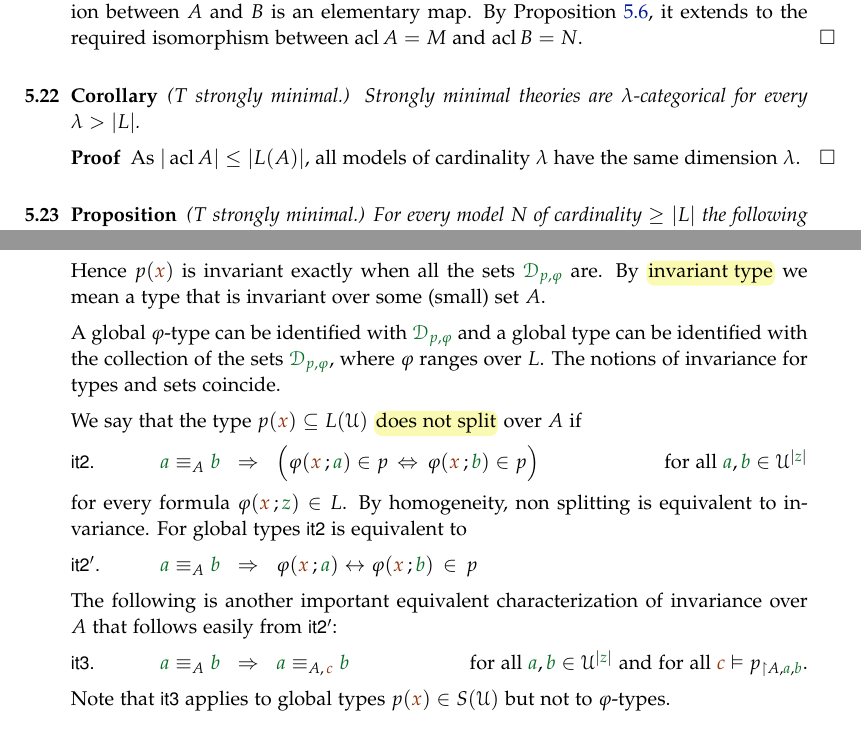
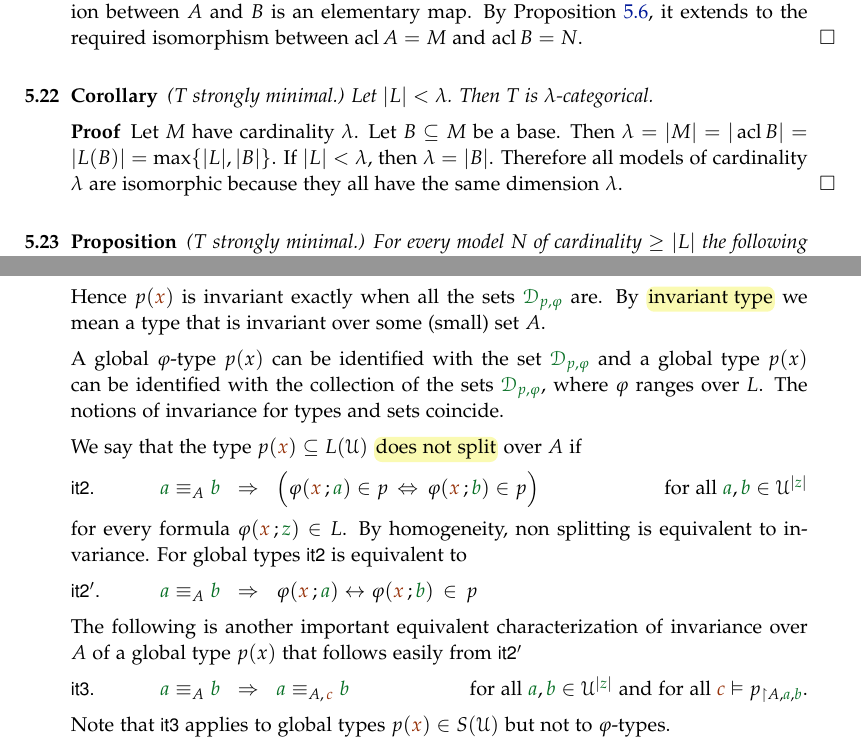
Before and after one commit to domenicozambella/creche, a LaTeX thesis (creche.tex, which reads geometry.tex, invariant.tex): two parts of pages 37 and 48 of 80, joined at a grey line, cut so that both start at the same text. Compiled offline with pdfLaTeX.

```diff
--- a/geometry.tex
+++ b/geometry.tex
@@ -397,10 +397,14 @@
 \end{proof}
 
 \begin{corollary}
-($T$ strongly minimal.) Strongly minimal theories are $\lambda\jj$categorical for every $\lambda>|L|$.
+($T$ strongly minimal.) Let $|L|<\lambda$. Then $T$ is $\lambda$-categorical.
 \end{corollary}
 \begin{proof}
-As $|\acl A|\le |L(A)|$, all models of cardinality $\lambda$ have the same dimension $\lambda$.
+  Let $M$ have cardinality $\lambda$.
+  Let $B\subseteq M$  be a base.
+  Then $\lambda=|M|=|\acl B|=|L(B)|=\max\{|L|,|B|\}$.
+  If $|L|<\lambda$, then $\lambda=|B|$.
+  Therefore all models of cardinality $\lambda$ are isomorphic because they all have the same dimension $\lambda$.
 \end{proof}
 
 \begin{proposition}
--- a/invariant.tex
+++ b/invariant.tex
@@ -77,7 +77,7 @@
 Hence $p({\mr x})$ is invariant exactly when all the sets $\gr\D_{p,\phi}$ are.
 By \emph{invariant type\/} we mean a type that is invariant over some (small) set $A$.
 
-A global $\phi$-type can be identified with ${\gr\D_{p,\phi}}$ and a global type can be identified with the collection of the sets  ${\gr\D_{p,\phi}}$, where $\phi$ ranges over $L$.
+A global $\phi$-type $p(x)$ can be identified with the set ${\gr\D_{p,\phi}}$ and a global type $p(x)$ can be identified with the collection of the sets ${\gr\D_{p,\phi}}$, where $\phi$ ranges over $L$.
 The notions of invariance for types and sets coincide.
 
 We say that the type $p({\mr x})\subseteq L(\U)$ \emph{does not split\/} over $A$ if
@@ -90,7 +90,7 @@
 
 \ceq{\ssf{it2$^\prime$.}\hfill  {\gr a}\equiv_A{\gr b}}{\IMP}{\phi({\mr x}\,;{\gr a})\iff\phi({\mr x}\,;{\gr b})\,\in\, p}
 
-The following is another important equivalent characterization of invariance over $A$ that follows easily  from \ssf{it2$^\prime$}:
+The following is another important equivalent characterization of invariance over $A$ of a global type $p(x)$ that follows easily  from \ssf{it2$^\prime$}
 
 \ceq{\ssf{it3.}\hfill {\gr a}\equiv_A{\gr b}}{\IMP}{{\gr a}\equiv_{A,\,{\mr c}}{\gr b}}\hfill for all ${\gr a},{\gr b}\in\U^{|{\gr z}|}$ and for all ${\mr c}\models p_{\restriction A,{\gr a},{\gr b}}$.
 
```
Also changed, not shown: ramsey.tex (+1 -1 lines), saturation.tex (+1 -1 lines), creche.pdf.
